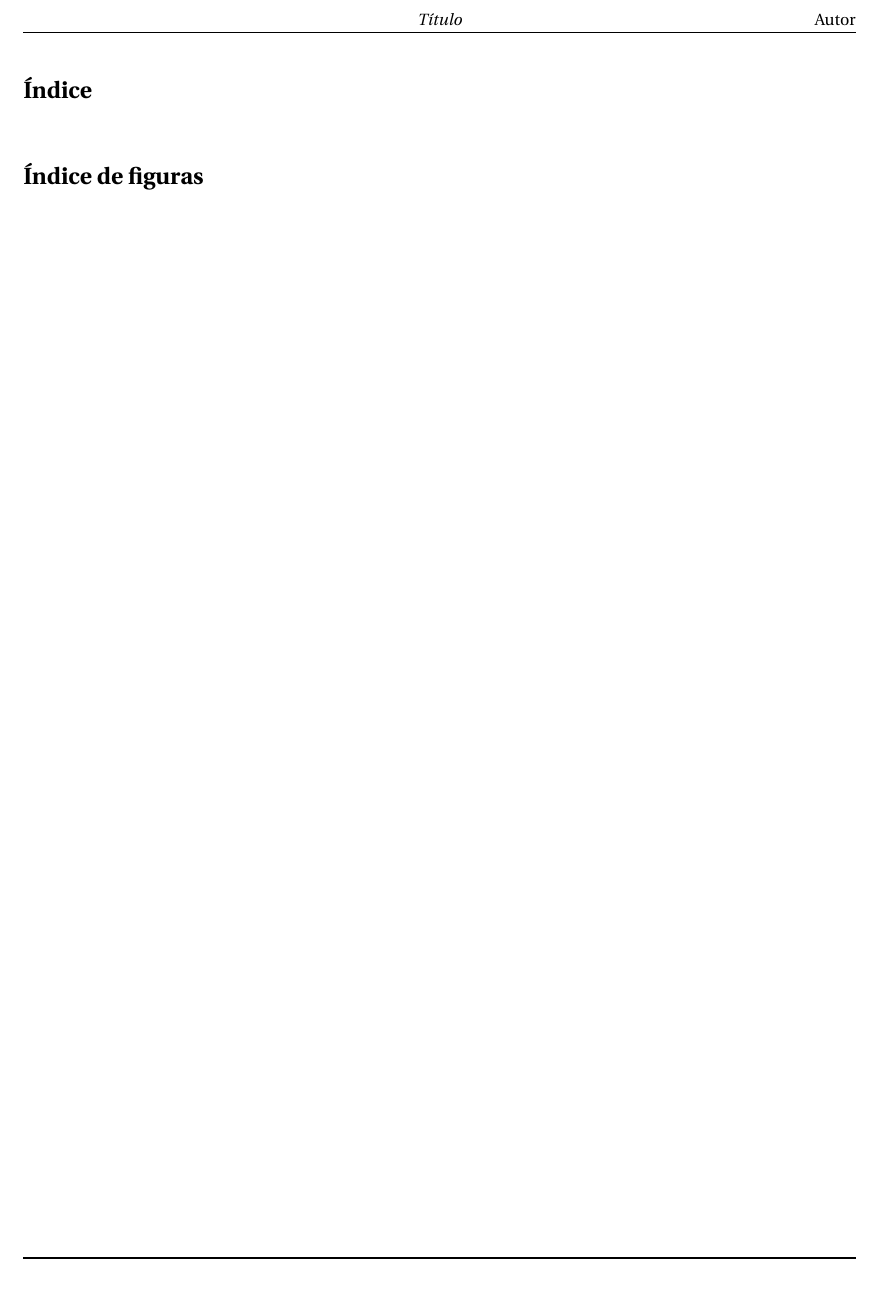
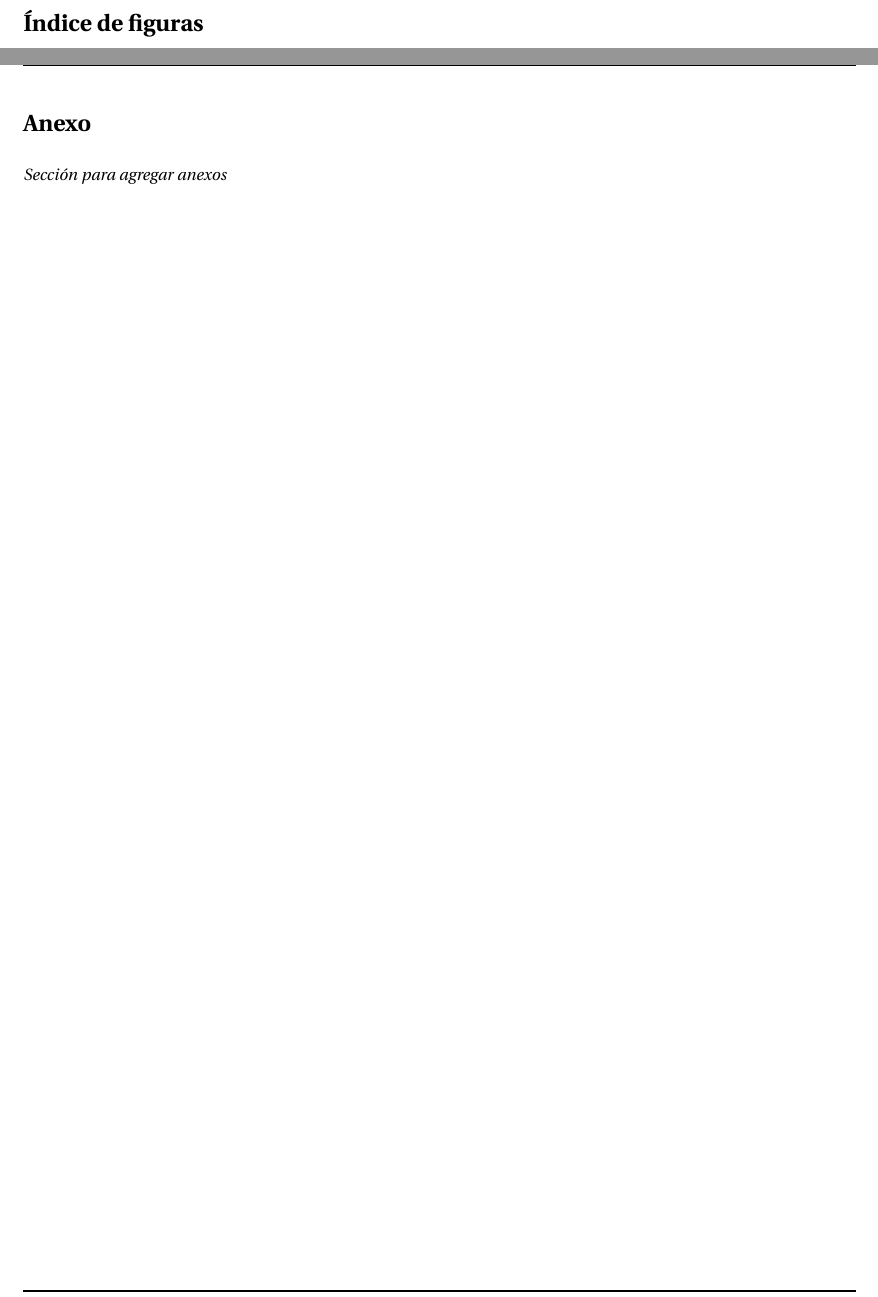
Before and after one commit to bumch1e/latex-files-templates, a LaTeX document (simple_report/main.tex, which reads simple_report/sections/backmatter/appendix.tex): part of page 2 of 2 before the commit and two parts of pages 2 and 3 of 3 after it, the two joined at a grey line, cut at the place of the change. Compiled offline with pdfLaTeX.

Commit message:
feat: appendix y references simple_report

```diff
--- a/simple_report/main.tex
+++ b/simple_report/main.tex
@@ -14,6 +14,7 @@
 %% mainmatter content
 
 \newpage
+\input{sections/backmatter/appendix}
 \input{sections/backmatter/references}
 
 \end{document}
--- a/simple_report/sections/backmatter/appendix.tex
+++ b/simple_report/sections/backmatter/appendix.tex
@@ -0,0 +1,3 @@
+\section*{Anexo}
+
+\textit{Sección para agregar anexos}
```
Also changed, not shown: simple_report/sections/backmatter/references.tex (+1 -0 lines), simple_report/main.pdf.
